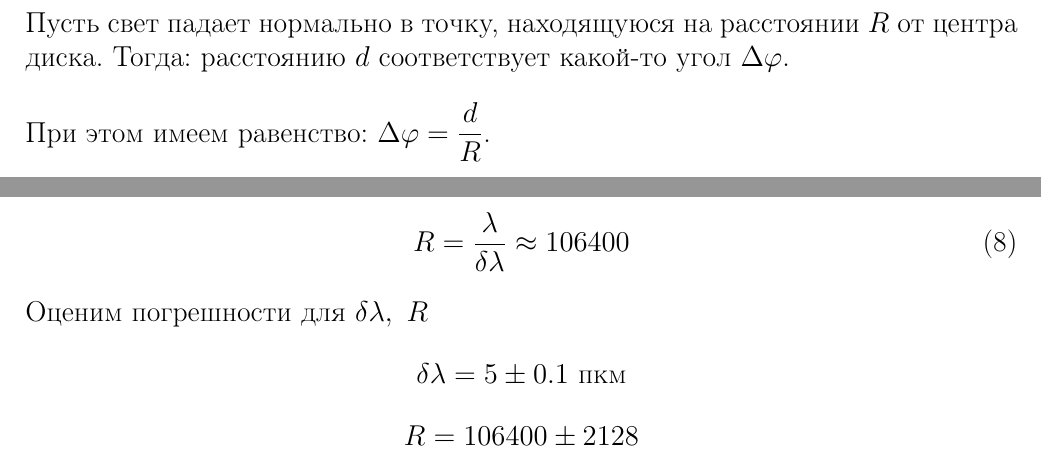
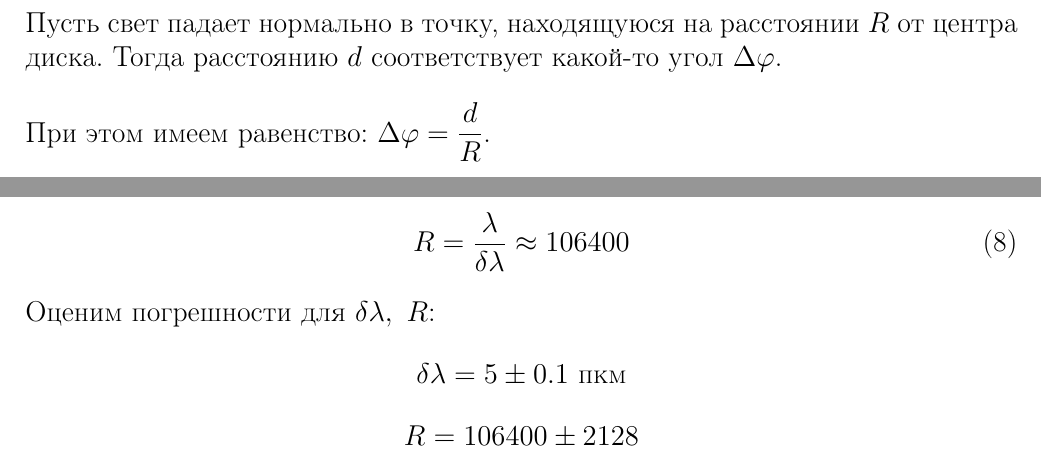
Before and after one commit to Nogaromo/vpv_optics, a LaTeX document (main.tex): two parts of pages 2 and 4 of 4, joined at a grey line, cut so that both start at the same text. Compiled offline with pdfLaTeX.

Commit message:
Add files via upload

```diff
--- a/main.tex
+++ b/main.tex
@@ -32,7 +32,7 @@
 \begin{equation}\label{eq1}
 d\sin\theta_m=m\lambda
 \end{equation}
-Пусть свет падает нормально в точку, находящуюся на расстоянии $R$ от центра диска. Тогда: расстоянию $d$ соответствует какой-то угол $\Delta\varphi$.\\
+Пусть свет падает нормально в точку, находящуюся на расстоянии $R$ от центра диска. Тогда расстоянию $d$ соответствует какой-то угол $\Delta\varphi$.\\
 \\
 При этом имеем равенство: $\Delta\varphi=\displaystyle\frac{d}{R}$.\\
 \\
@@ -105,7 +105,7 @@ $\sin\theta_1\approx0.36,~\sin\theta_2\approx0.72$\\\
 \begin{equation}\label{eq8}
 R=\displaystyle\frac{\lambda}{\delta\lambda}\approx106400
 \end{equation}
-Оценим погрешности для $\delta\lambda,~R$
+Оценим погрешности для $\delta\lambda,~R$:
     $$ \delta\lambda=5\pm 0.1~пкм$$
     $$ R=106400\pm2128 $$
 \end{document}
```
